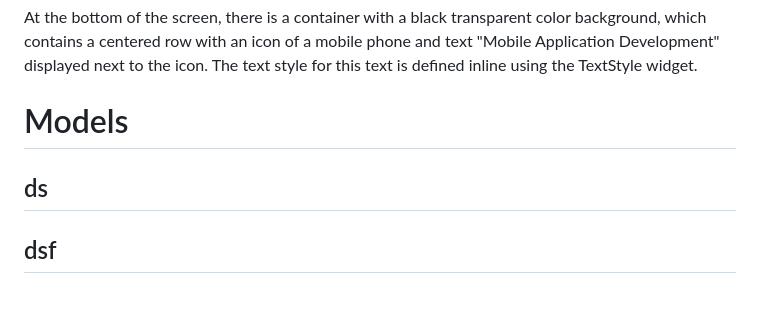
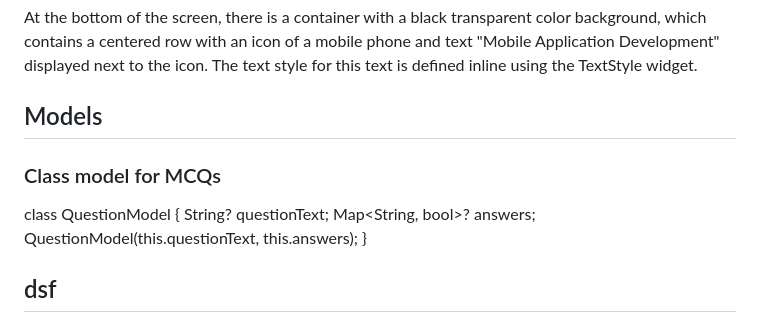
Before and after one commit to TariqMehmood1004/Quiz-app, a Markdown page: README.md, the part around the change printed below. Drawn GitHub-style; blank space fills up the shorter version.

```diff
--- a/README.md
+++ b/README.md
@@ -115,10 +115,20 @@ At the bottom of the screen, there is a container with a black transparent color
 
 
 
-# Models
+## Models
 
 
-## ds
+
+
+### Class model for MCQs
+
+class QuestionModel {
+  String? questionText;
+  Map<String, bool>? answers;
+  QuestionModel(this.questionText, this.answers);
+}
+
+
 
 
 ## dsf
```
Also changed, not shown: other parts of README.md (+7 -7 lines).
